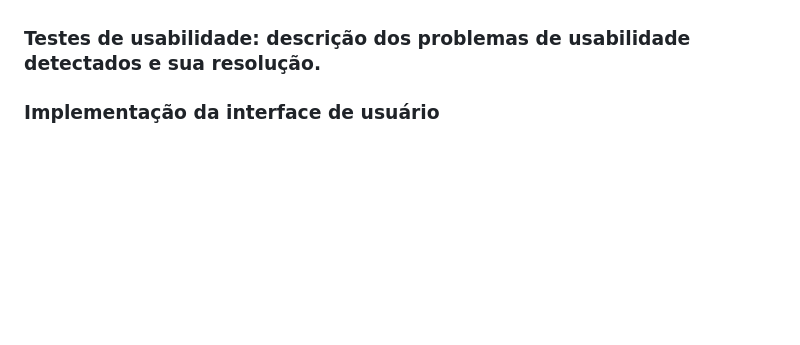
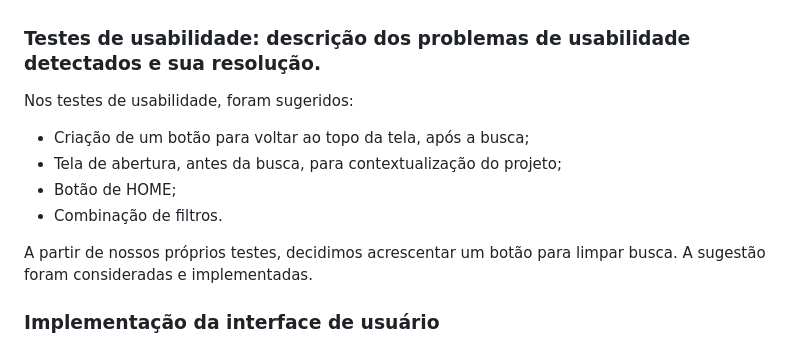
Before and after one commit to vanessap81/SAP011-data-lovers, a Markdown page: README.md, the part around one of its changes. Drawn GitHub-style; blank space fills up the shorter version.

```diff
--- a/README.md
+++ b/README.md
@@ -98,6 +98,15 @@ Com base nos prótótipos, a primeira versão do projeto foi construída.
 
 ### Testes de usabilidade: descrição dos problemas de usabilidade detectados e sua resolução.
 
+Nos testes de usabilidade, foram sugeridos:
+
+- Criação de um botão para voltar ao topo da tela, após a busca;
+- Tela de abertura, antes da busca, para contextualização do projeto;
+- Botão de HOME;
+- Combinação de filtros.
+
+A partir de nossos próprios testes, decidimos acrescentar um botão para limpar busca. A sugestão foram consideradas e implementadas.
+
 ### Implementação da interface de usuário
 
 <img src="https://github.com/vanessap81/SAP011-data-lovers/assets/87100153/12f72145-9737-4485-a088-b39e0f9ef2e2" height="300" />
```
Also changed, not shown: other parts of README.md (+3 -2 lines).
